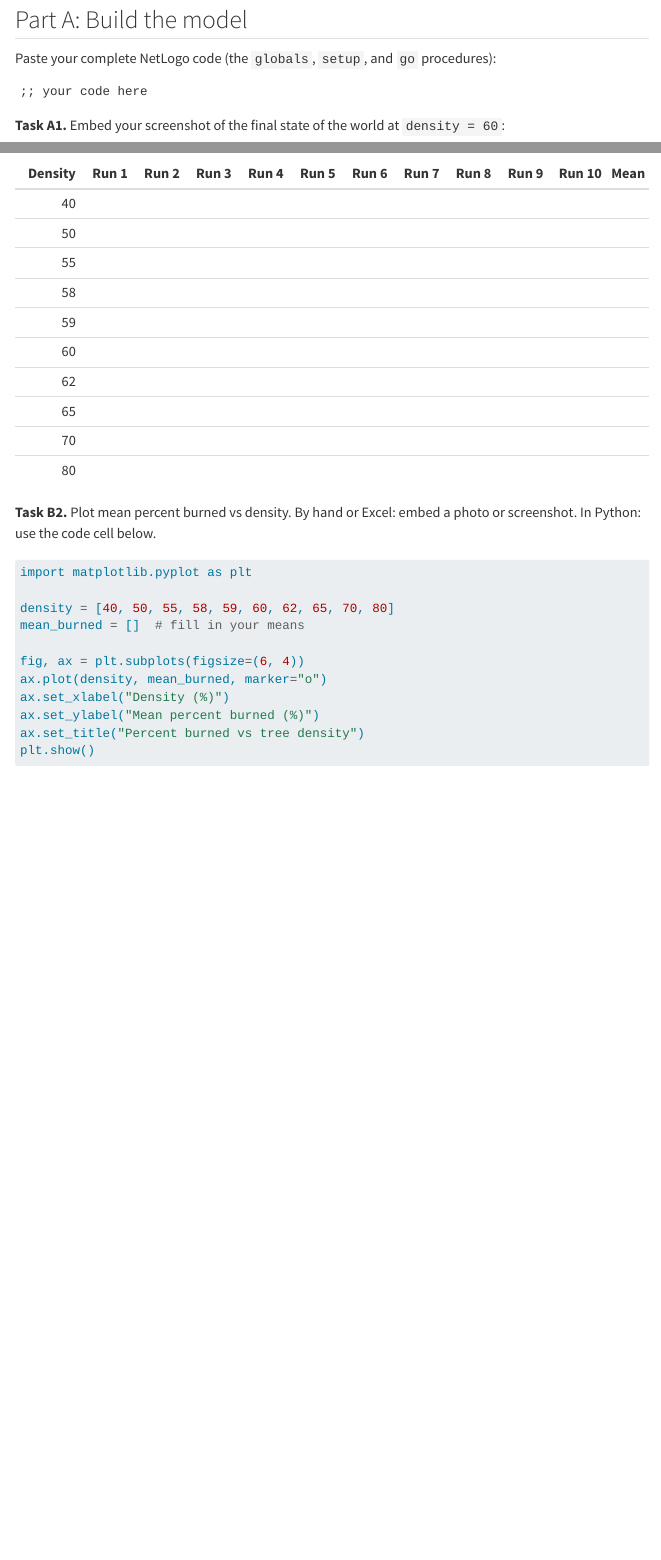
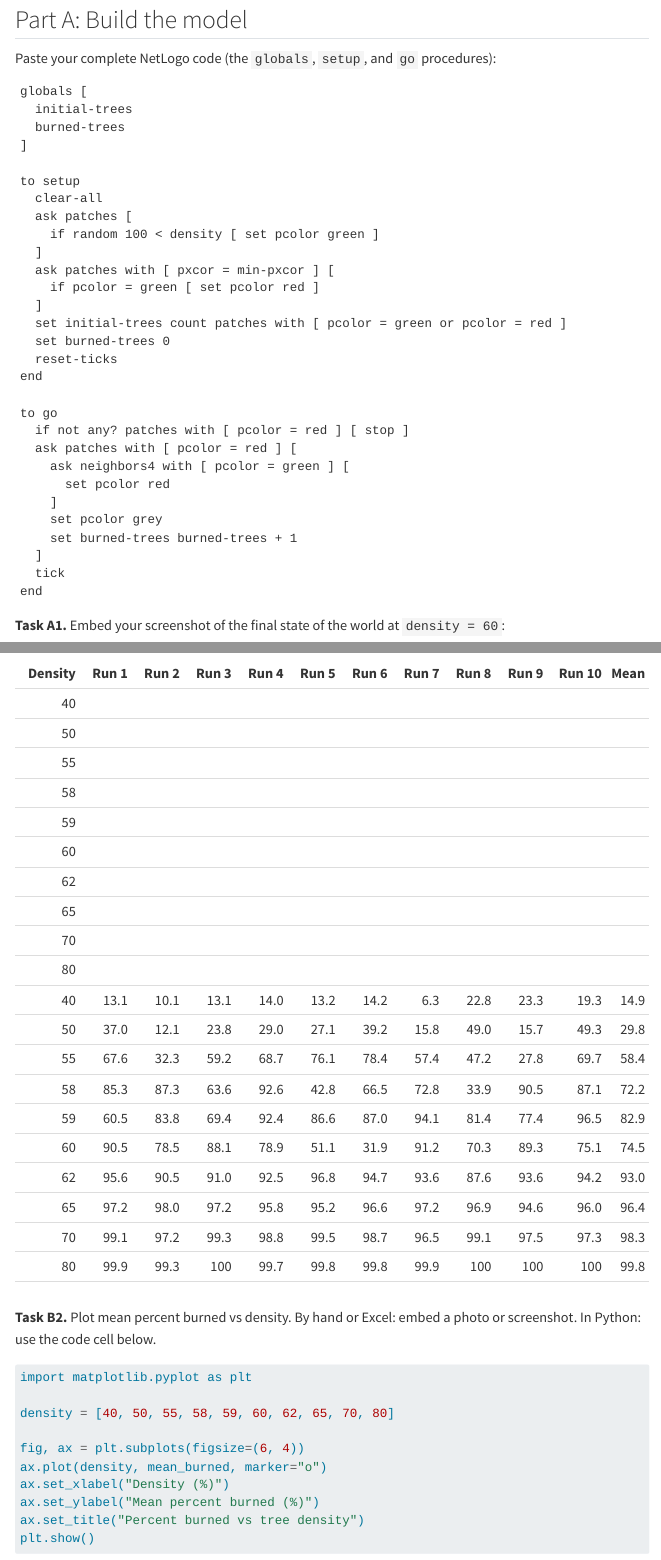
Before and after one commit to kohkikawata0-jpg/ENVSCI-704, a Quarto document (envsci704/assignment2/fire-spread.qmd): the page in a window 1100 px wide, from 130 px down, and a second part further down, joined at a grey line. Rendered offline with R 4.5, knitr and Pandoc in place of Quarto, with nearby package versions; menus at the side of the page are left out.

Commit message:
values inserted
values for part 1 and 2 inserted

````diff
--- a/envsci704/assignment2/fire-spread.qmd
+++ b/envsci704/assignment2/fire-spread.qmd
@@ -41,7 +41,35 @@ Tips:
 Paste your complete NetLogo code (the `globals`, `setup`, and `go` procedures):
 
 ```netlogo
-;; your code here
+globals [
+  initial-trees
+  burned-trees
+]
+
+to setup
+  clear-all
+  ask patches [
+    if random 100 < density [ set pcolor green ]
+  ]
+  ask patches with [ pxcor = min-pxcor ] [
+    if pcolor = green [ set pcolor red ]
+  ]
+  set initial-trees count patches with [ pcolor = green or pcolor = red ]
+  set burned-trees 0
+  reset-ticks
+end
+
+to go
+  if not any? patches with [ pcolor = red ] [ stop ]
+  ask patches with [ pcolor = red ] [
+    ask neighbors4 with [ pcolor = green ] [
+      set pcolor red
+    ]
+    set pcolor grey
+    set burned-trees burned-trees + 1
+  ]
+  tick
+end
 ```
 
 **Task A1.** Embed your screenshot of the final state of the world at `density = 60`:
@@ -66,6 +94,17 @@ Paste your complete NetLogo code (the `globals`, `setup`, and `go` procedures):
 | 65      |       |       |       |       |       |       |       |       |       |        |      |
 | 70      |       |       |       |       |       |       |       |       |       |        |      |
 | 80      |       |       |       |       |       |       |       |       |       |        |      |
+| 40      |13.1   |10.1   |13.1   |14.0   |13.2   |14.2   |6.3    |22.8   |23.3   |19.3    |14.9  |
+| 50      |37.0   |12.1   |23.8   |29.0   |27.1   |39.2   |15.8   |49.0   |15.7   |49.3    |29.8  |
+| 55      |67.6   |32.3   |59.2   |68.7   |76.1   |78.4   |57.4   |47.2   |27.8   |69.7    |58.4  |
+| 58      |85.3   |87.3   |63.6   |92.6   |42.8   |66.5   |72.8   |33.9   |90.5   |87.1    |72.2  |
+| 59      |60.5   |83.8   |69.4   |92.4   |86.6   |87.0   |94.1   |81.4   |77.4   |96.5    |82.9  |
+| 60      |90.5   |78.5   |88.1   |78.9   |51.1   |31.9   |91.2   |70.3   |89.3   |75.1    |74.5  |
+| 62      |95.6   |90.5   |91.0   |92.5   |96.8   |94.7   |93.6   |87.6   |93.6   |94.2    |93.0  |
+| 65      |97.2   |98.0   |97.2   |95.8   |95.2   |96.6   |97.2   |96.9   |94.6   |96.0    |96.4  |
+| 70      |99.1   |97.2   |99.3   |98.8   |99.5   |98.7   |96.5   |99.1   |97.5    |97.3   |98.3  |
+| 80      |99.9   |99.3   |100    |99.7   |99.8   |99.8   |99.9   |100    |100    |100     |99.8
+  |
 
 **Task B2.** Plot mean percent burned vs density. By hand or Excel: embed a photo or screenshot. In Python: use the code cell below.
 
@@ -74,7 +113,6 @@ Paste your complete NetLogo code (the `globals`, `setup`, and `go` procedures):
 import matplotlib.pyplot as plt
 
 density = [40, 50, 55, 58, 59, 60, 62, 65, 70, 80]
-mean_burned = []  # fill in your means
 
 fig, ax = plt.subplots(figsize=(6, 4))
 ax.plot(density, mean_burned, marker="o")
````
Also changed, not shown: envsci704/assignment2/fire-spread.qmd (6 more changed lines), 1 other file.
